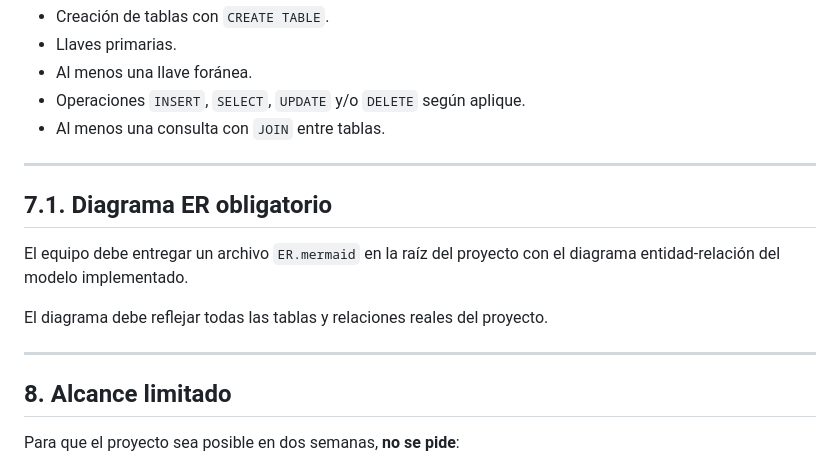
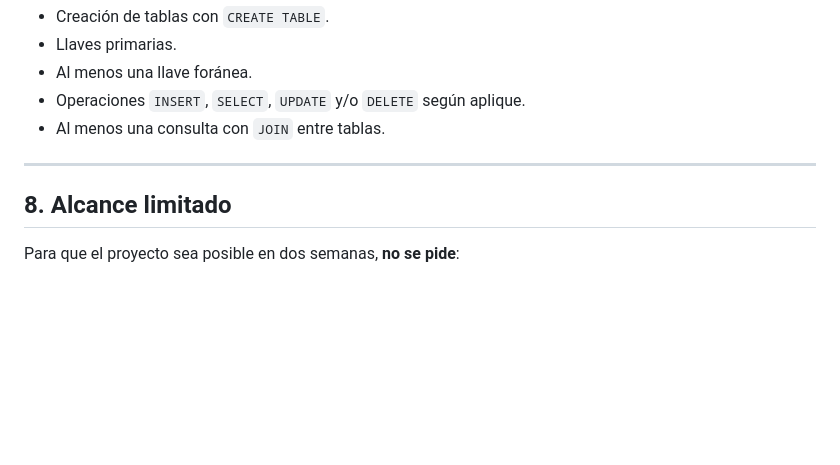
Before and after one commit to cetis-programacion-2025G/eventos-bdr, a Markdown page: README.md, the part around the change. Drawn GitHub-style; blank space fills up the shorter version.

Commit message:
docs: eliminar sección diagrama ER de ejemplo

```diff
--- a/README.md
+++ b/README.md
@@ -69,15 +69,6 @@ El proyecto debe incluir:
 
 ---
 
-## 7.1. Diagrama ER obligatorio
-
-El equipo debe entregar un archivo `ER.mermaid` en la raíz del proyecto con el diagrama entidad-relación del modelo implementado.
-
-
-El diagrama debe reflejar todas las tablas y relaciones reales del proyecto.
-
----
-
 ## 8. Alcance limitado
 
 Para que el proyecto sea posible en dos semanas, **no se pide**:
```
